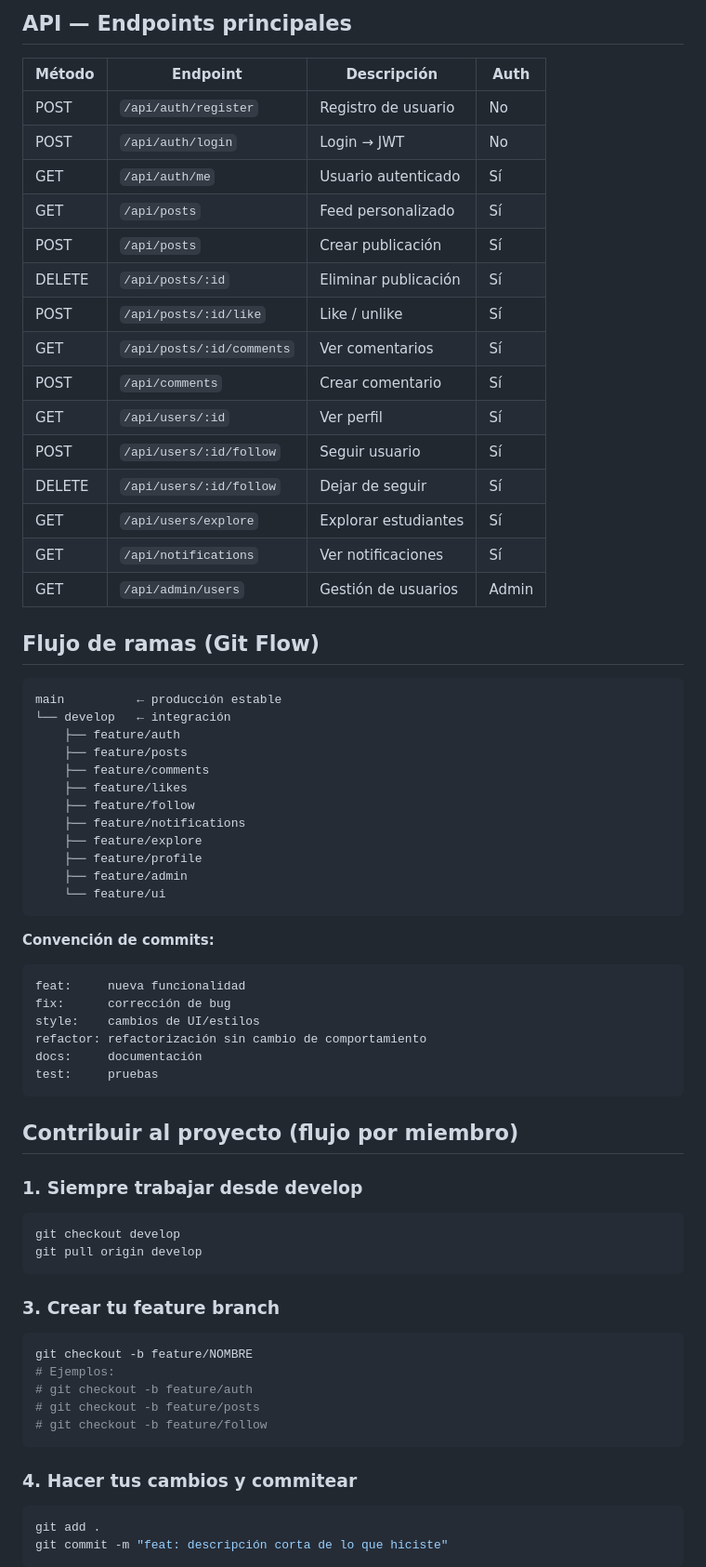
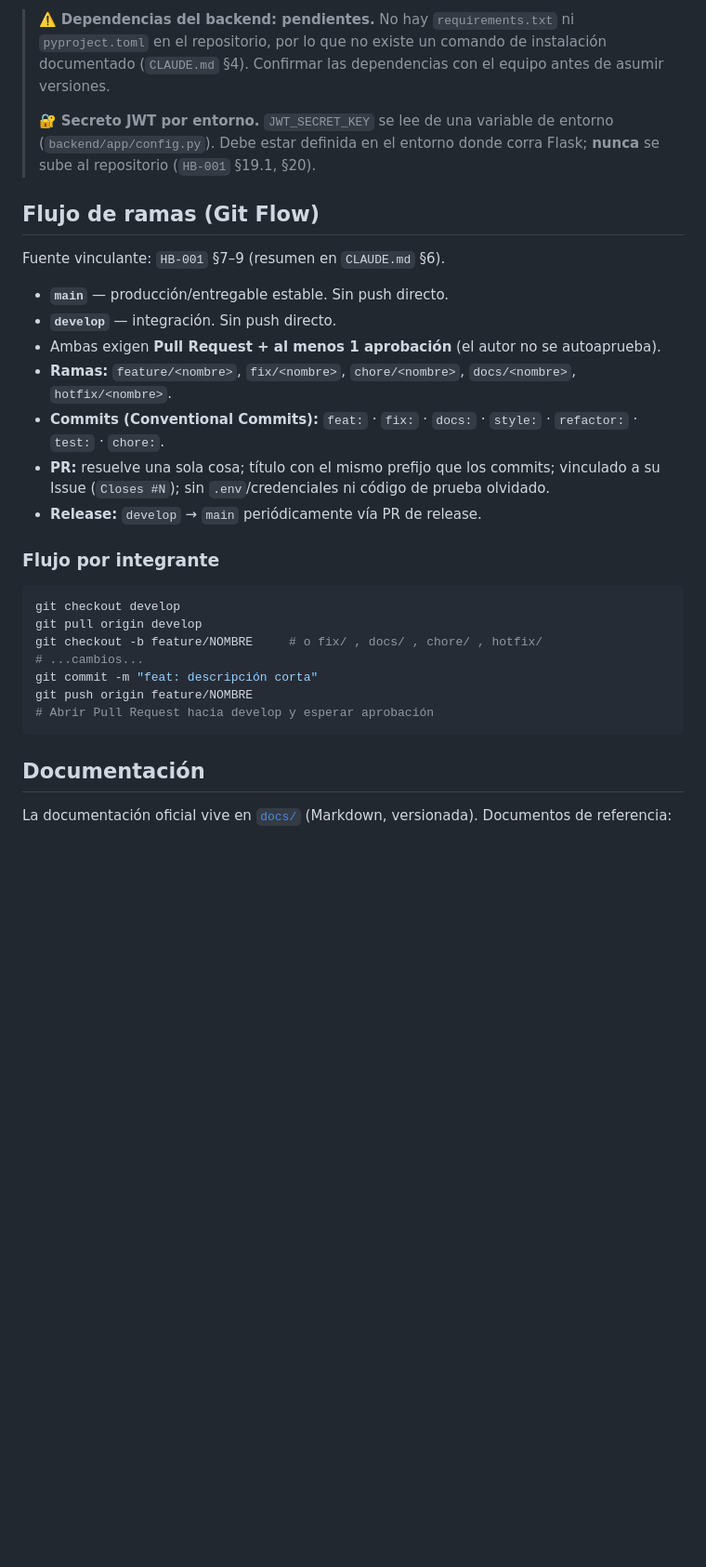
Before and after one commit to Fernandito41/THERS_REDSOCIAL, a Markdown page: README.md, the part around one of its changes. Shown at 93% size. GitHub-like rendering; blank space fills up the shorter version.

````diff
--- a/README.md
+++ b/README.md
@@ -128,70 +110,31 @@ UPLOAD_FOLDER=uploads/
-## API — Endpoints principales
-
-| Método | Endpoint | Descripción | Auth |
-|--------|----------|-------------|------|
-| POST | `/api/auth/register` | Registro de usuario | No |
-| POST | `/api/auth/login` | Login → JWT | No |
-| GET | `/api/auth/me` | Usuario autenticado | Sí |
-| GET | `/api/posts` | Feed personalizado | Sí |
-| POST | `/api/posts` | Crear publicación | Sí |
-| DELETE | `/api/posts/:id` | Eliminar publicación | Sí |
-| POST | `/api/posts/:id/like` | Like / unlike | Sí |
-| GET | `/api/posts/:id/comments` | Ver comentarios | Sí |
-| POST | `/api/comments` | Crear comentario | Sí |
-| GET | `/api/users/:id` | Ver perfil | Sí |
-| POST | `/api/users/:id/follow` | Seguir usuario | Sí |
-| DELETE | `/api/users/:id/follow` | Dejar de seguir | Sí |
-| GET | `/api/users/explore` | Explorar estudiantes | Sí |
-| GET | `/api/notifications` | Ver notificaciones | Sí |
-| GET | `/api/admin/users` | Gestión de usuarios | Admin |
+> ⚠️ **Dependencias del backend: pendientes.** No hay `requirements.txt` ni `pyproject.toml` en el repositorio, por lo que no existe un comando de instalación documentado (`CLAUDE.md` §4). Confirmar las dependencias con el equipo antes de asumir versiones.
+>
+> 🔐 **Secreto JWT por entorno.** `JWT_SECRET_KEY` se lee de una variable de entorno (`backend/app/config.py`). Debe estar definida en el entorno donde corra Flask; **nunca** se sube al repositorio (`HB-001` §19.1, §20).
 
 ## Flujo de ramas (Git Flow)
 
-```
-main          ← producción estable
-└── develop   ← integración
-    ├── feature/auth
-    ├── feature/posts
-    ├── feature/comments
-    ├── feature/likes
-    ├── feature/follow
-    ├── feature/notifications
-    ├── feature/explore
-    ├── feature/profile
-    ├── feature/admin
-    └── feature/ui
-```
+Fuente vinculante: `HB-001` §7–9 (resumen en `CLAUDE.md` §6).
 
-**Convención de commits:**
+- **`main`** — producción/entregable estable. Sin push directo.
+- **`develop`** — integración. Sin push directo.
+- Ambas exigen **Pull Request + al menos 1 aprobación** (el autor no se autoaprueba).
+- **Ramas:** `feature/<nombre>`, `fix/<nombre>`, `chore/<nombre>`, `docs/<nombre>`, `hotfix/<nombre>`.
+- **Commits (Conventional Commits):** `feat:` · `fix:` · `docs:` · `style:` · `refactor:` · `test:` · `chore:`.
+- **PR:** resuelve una sola cosa; título con el mismo prefijo que los commits; vinculado a su Issue (`Closes #N`); sin `.env`/credenciales ni código de prueba olvidado.
+- **Release:** `develop` → `main` periódicamente vía PR de release.
 
-```
-feat:     nueva funcionalidad
-fix:      corrección de bug
-style:    cambios de UI/estilos
-refactor: refactorización sin cambio de comportamiento
-docs:     documentación
-test:     pruebas
-```
-## Contribuir al proyecto (flujo por miembro)
-
-### 1. Siempre trabajar desde develop
+### Flujo por integrante
 ```bash
 git checkout develop
 git pull origin develop
+git checkout -b feature/NOMBRE     # o fix/ , docs/ , chore/ , hotfix/
+# ...cambios...
+git commit -m "feat: descripción corta"
+git push origin feature/NOMBRE
+# Abrir Pull Request hacia develop y esperar aprobación
 ```
 
-### 3. Crear tu feature branch
-```bash
-git checkout -b feature/NOMBRE
-# Ejemplos:
-# git checkout -b feature/auth
-# git checkout -b feature/posts
-# git checkout -b feature/follow
-```
+## Documentación
 
-### 4. Hacer tus cambios y commitear
-```bash
-git add .
-git commit -m "feat: descripción corta de lo que hiciste"
-```
+La documentación oficial vive en [`docs/`](docs/) (Markdown, versionada). Documentos de referencia:
 
````
Also changed, not shown: other parts of README.md (+93 -120 lines).
